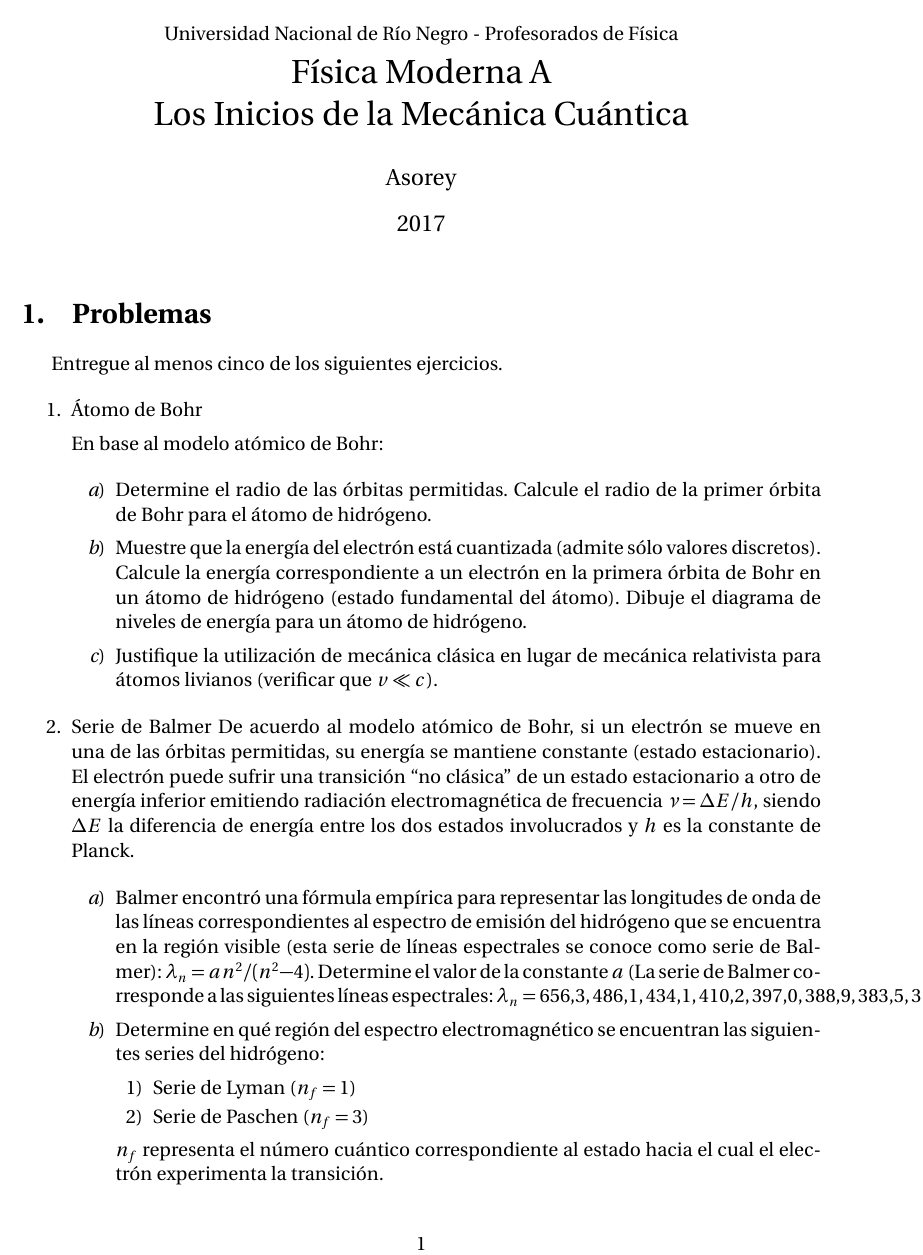
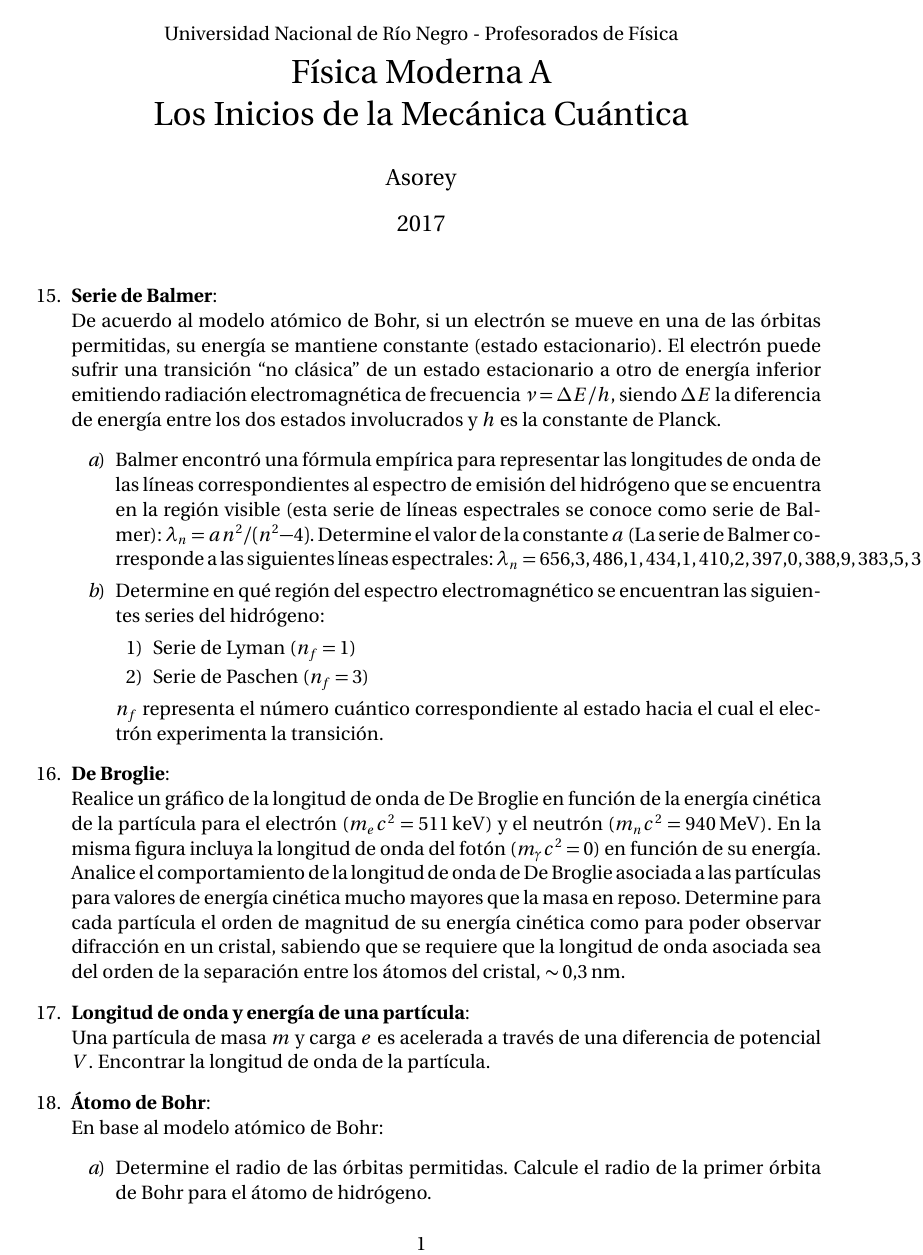
Before and after one commit to asoreyh/unrn-moderna-a, a LaTeX document (guias/moderna-a-2017-guia-02.tex): page 1 of 3. The pictures show the PDF file guias/moderna-a-2017-guia-02.pdf that the author committed with the source.

Commit message:
Clase U02C02

```diff
--- a/guias/moderna-a-2017-guia-02.tex
+++ b/guias/moderna-a-2017-guia-02.tex
@@ -24,20 +24,15 @@ Física Moderna A \\ Los Inicios de la Mecánica Cuántica\\}
 \date{2017}
 \maketitle
 
-\section{Problemas}
+\begin{enumerate}
+\setcounter{enumi}{14}      %% Offset en numero de problema
 
-Entregue al menos cinco de los siguientes ejercicios.
-
+\item {\bf{Serie de Balmer}}:\\
+	De acuerdo al modelo atómico de Bohr, si un electrón se mueve en una de las
+		órbitas permitidas, su energía se mantiene constante (estado
+		estacionario). El electrón puede sufrir una transición ``no clásica''
+		de un estado estacionario a otro de energía inferior emitiendo
+		radiación electromagnética de frecuencia $\nu = \Delta E/h$, siendo
+		$\Delta E$ la diferencia de energía entre los dos estados involucrados
+		y $h$ es la constante de Planck.
 	\begin{enumerate}
-\setcounter{enumi}{0}      %% Offset en numero de problema
-
-\item {Átomo de Bohr}
-
-En base al modelo atómico de Bohr:
-
-\begin{enumerate}
-\item Determine el radio de las órbitas permitidas. Calcule el radio de la
-primer órbita de Bohr para el átomo de
-hidrógeno.
-\item Muestre que la energía del electrón está cuantizada (admite sólo valores
-discretos). Calcule la energía correspondiente a un electrón en la primera
@@ -47,6 +38,0 @@ el diagrama de niveles de energía para un átomo de hidrógeno.
-relativista para átomos livianos (verificar que $v \ll c$).
-\end{enumerate}
-
-\item {Serie de Balmer}
-De acuerdo al modelo atómico de Bohr, si un electrón se mueve en una de las
-órbitas permitidas, su energía se mantiene constante (estado estacionario). El
@@ -58 +38,0 @@ estados involucrados y $h$ es la constante de Planck.
-\begin{enumerate}
@@ -65,21 +39,57 @@ espectrales: $\lambda_n=656.3, 486.1, 434.1, 410.2, 397.0, 388.9, 383.5,
-346.6$\,nm).
-\item Determine en qué región del espectro electromagnético se encuentran las
-siguientes series del hidrógeno:
+		\item Balmer encontró una fórmula empírica para representar las
+			longitudes de onda de las líneas correspondientes al espectro de
+			emisión del hidrógeno que se encuentra en la región visible (esta
+			serie de líneas espectrales se conoce como serie de Balmer):
+			$\lambda_n = a n^2 / (n^2 - 4)$. Determine el valor de la constante
+			$a$ (La serie de Balmer corresponde a las siguientes líneas
+			espectrales: $\lambda_n=656.3, 486.1, 434.1, 410.2, 397.0, 388.9,
+			383.5, 346.6$\,nm).
+		\item Determine en qué región del espectro electromagnético se
+			encuentran las siguientes series del hidrógeno:
 			\begin{enumerate}
 				\item Serie de Lyman ($n_f = 1$)
 				\item Serie de Paschen ($n_f = 3$)
 			\end{enumerate}
-$n_f$ representa el número cuántico correspondiente al estado hacia el cual el
-electrón experimenta la transición.
+			$n_f$ representa el número cuántico correspondiente al estado hacia
+			el cual el electrón experimenta la transición.
 	\end{enumerate}
 
-\item {Temperatura}
+\item {\bf{De Broglie}}:\\
+	Realice un gráfico de la longitud de onda de De Broglie en función de la
+		energía cinética de la partícula para el electrón ($m_e c^2 =
+		511$\,keV) y el neutrón ($m_n c^2 = 940$\,MeV). En la misma figura
+		incluya la longitud de onda del fotón ($m_\gamma c^2 = 0$) en función
+		de su energía. Analice el comportamiento de la longitud de onda de De
+		Broglie asociada a las partículas para valores de energía cinética
+		mucho mayores que la masa en reposo. Determine para cada partícula el
+		orden de magnitud de su energía cinética como para poder observar
+		difracción en un cristal, sabiendo que se requiere que la longitud de
+		onda asociada sea del orden de la separación entre los átomos del
+		cristal, $\sim 0.3$\,nm.
 
-¿A qué temperatura la energía cinética molecular promedio del hidrógeno gaseoso
-será igual a la energía de ionización del átomo de hidrógeno? (ayuda: recuerde
-la expresión $E=k T$, donde $k=1.3806 \times 10^{-23}$\,J\,K$^{-1}$ es la
-constante de Boltzmann). ¿Cuál debería ser la longitud de onda de un fotón para
-ionizar a un átomo de hidrógeno?
+\item {\bf{Longitud de onda y energía de una partícula}}:\\
+	Una partícula de masa $m$ y carga $e$ es acelerada a través de una
+		diferencia de potencial $V$.  Encontrar la longitud de onda de la
+		partícula.
 
-\item {Emulando a Bohr}
+\item {\bf{Átomo de Bohr}}:\\
+	En base al modelo atómico de Bohr:
+	\begin{enumerate}
+		\item Determine el radio de las órbitas permitidas. Calcule el radio de
+			la primer órbita de Bohr para el átomo de hidrógeno.
+		\item Muestre que la energía del electrón está cuantizada (admite sólo
+			valores discretos). Calcule la energía correspondiente a un
+			electrón en la primera órbita de Bohr en un átomo de hidrógeno
+			(estado fundamental del átomo). Dibuje el diagrama de niveles de
+			energía para un átomo de hidrógeno.
+		\item Justifique la utilización de mecánica clásica en lugar de
+			mecánica relativista para átomos livianos (verificar que $v \ll
+			c$).
+	\end{enumerate}
 
+\item {\bf{Temperatura}}:\\
+	¿A qué temperatura la energía cinética molecular promedio del hidrógeno
+		gaseoso será igual a la energía de ionización del átomo de hidrógeno?
+		(ayuda: recuerde la expresión $E=k T$, donde $k=1.3806 \times
+		10^{-23}$\,J\,K$^{-1}$ es la constante de Boltzmann). ¿Cuál debería ser
+		la longitud de onda de un fotón para ionizar a un átomo de hidrógeno?
@@ -92 +96,25 @@ energía $E=h\nu$ igual a la diferencia de las energías de los estados.
 
+\item {\bf{Emulando a Bohr}}:\\
+	Considere un hipotético átomo con un electrón, cuyos niveles de energía no
+		son los del átomo de hidrógeno, pero que obedece el postulado de Bohr,
+		es decir, el electrón no irradia energía mientras permanece en uno de
+		sus estados orbitales, y la radiación ocurre solamente cuando el
+		electrón pasa desde un estado de mayor energía a otro de menor energía,
+		emitiendo un cuanto de radiación de energía $E=h\nu$ igual a la
+		diferencia de las energías de los estados.
+
+	Las longitudes de onda de las primeras cuatro líneas de la serie
+		espectral que terminan en $n = 1$ son: $120.0$\,nm, $100.0$\,nm,
+		$90.0$\,nm y $84.0$\,nm. El límite de longitudes de onda corta de esta
+		serie es $80.0$\,nm.
+	\begin{enumerate}
+		\item Encuentre los valores de los primeros cinco niveles de energía de
+			este átomo en eV y dibuje el diagrama de niveles.
+		\item ¿Cuál es la energía de ionización?
+		\item ¿Cuál es la mínima energía que debe ser entregada al electrón en
+			el estado fundamental para poder observar la radiación
+			correspondiente a la transición de $n = 3$ a $n = 2$?
+	\end{enumerate}
+
+\item {\bf{Efecto Auger}}:\\
+	En términos del modelo de Bohr, un átomo multi-electrónico se puede
@@ -96,2 +127,4 @@ límite de longitudes de onda corta de esta serie es $80.0$\,nm.
+	electrón externo, dejando al sistema en un estado excitado. Basándose en el
+	modelo de Bohr:
 
 	\begin{enumerate}
@@ -102,4 +131,15 @@ límite de longitudes de onda corta de esta serie es $80.0$\,nm.
-estado fundamental para poder observar la radiación correspondiente a la
-transición de $n = 3$ a $n = 2$?
+		\item Calcule la longitud de onda del fotón emitido cuando un electrón
+			del nivel $n = 2$ migra a la vacancia del nivel $n = 1$.
+		\item Muestre que un segundo tipo de proceso es posible, en el cual uno
+			de los electrones del nivel $n=2$ es emitido espontáneamente
+			(autoionización), en tanto que el electrón restante del nivel $n=2$
+			se reacomoda en la órbita inferior $n=1$. Esto se conoce como
+			{\emph{efecto Auger}}. Ayuda: piense en la conservación de la
+			energía. ¿Cuáles serían los procesos que terminan generando esta
+			nueva configuración?
+		\item Calcule la energía cinética del electrón emitido en una
+			transición Auger.
 	\end{enumerate}
 
+\item {\bf{Correspondencia}}:\\
+	Una bala de $40$\,g viaja a $1000$\,m\,s$^{-1}$.
@@ -117,10 +146,6 @@ en un estado excitado. Basándose en el modelo de Bohr:
 	\begin{enumerate}
-\item Calcule la longitud de onda del fotón emitido cuando un electrón del
-nivel $n = 2$ migra a la vacancia del nivel $n = 1$.
-\item Muestre que un segundo tipo de proceso es posible, en el cual uno de los
-electrones del nivel $n=2$ es emitido espontáneamente (autoionización), en
-tanto que el electrón restante del nivel $n=2$ se reacomoda en la órbita
-inferior $n=1$. Esto se conoce como {\emph{efecto Auger}}. Ayuda: piense en la
-conservación de la energía. ¿Cuáles serían los procesos que terminan generando
-esta nueva configuración?
-\item Calcule la energía cinética del electrón emitido en una transición Auger.
+		\item ¿Qué longitud de onda se le puede asociar?
+		\item ¿Por qué no se revela la naturaleza ondulatoria de la bala por
+			medio de efectos de difracción?
+		\item Si la incertidumbre en la medición de la velocidad de la bala es
+			de $0.01\%$, ¿cuál será la mínima precisión con que se podrá
@@ -127,2 +154,10 @@ esta nueva configuración?
 	\end{enumerate}
 
+\item {\bf{Incertidumbre}}:\\
+	Un átomo excitado puede irradiar en cualquier instante entre $t = 0$ y $t =
+	\infty$. No obstante, se observa que los átomos excitados decaen a estados
+	de menor energía en un tiempo promedio finito, el cual se conoce como
+	tiempo de vida media ($\tau$).El espectro de emisión del mercurio presenta
+	una línea intensa a la longitud de onda $\lambda =2536$\,\AA. Sabiendo que
+	la vida media del estado excitado correspondiente es de aproximadamente
+	$10^{-8}$\,s, estimar la indeterminación en la energía de este nivel.
@@ -147 +164,0 @@ de potencial $V$.  Encontrar la longitud de onda de la partícula.
-\item {Correspondencia}
@@ -160 +164,0 @@ posición si se la mide simultáneamente con la velocidad?
-\item {Incertidumbre}
```
Also changed, not shown: guias/moderna-a-2017-guia-02.pdf, guias/moderna-a-2017-guia-02.tex (83 more changed lines), 1 other file. Lines whose indentation alone changed are shown as unchanged.
